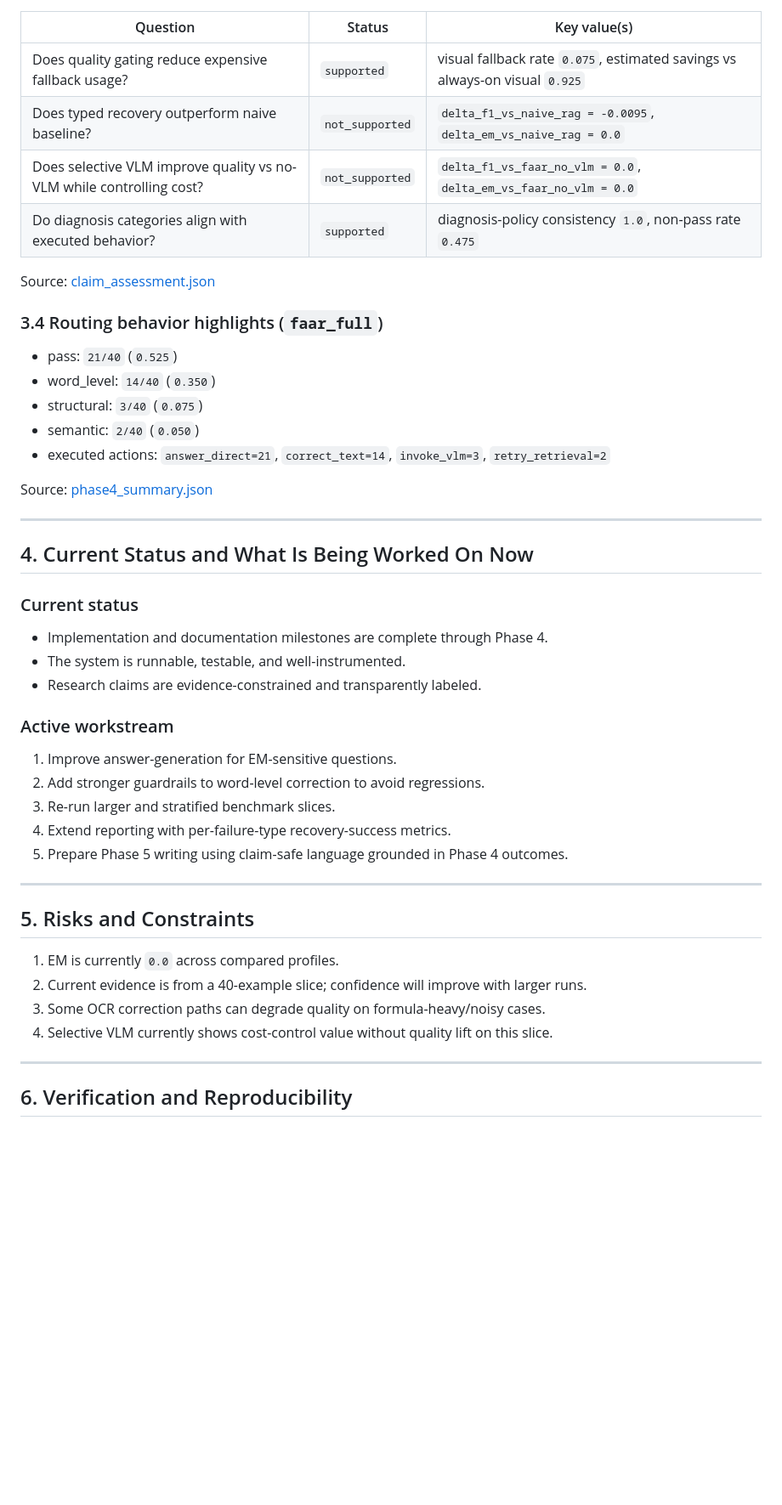
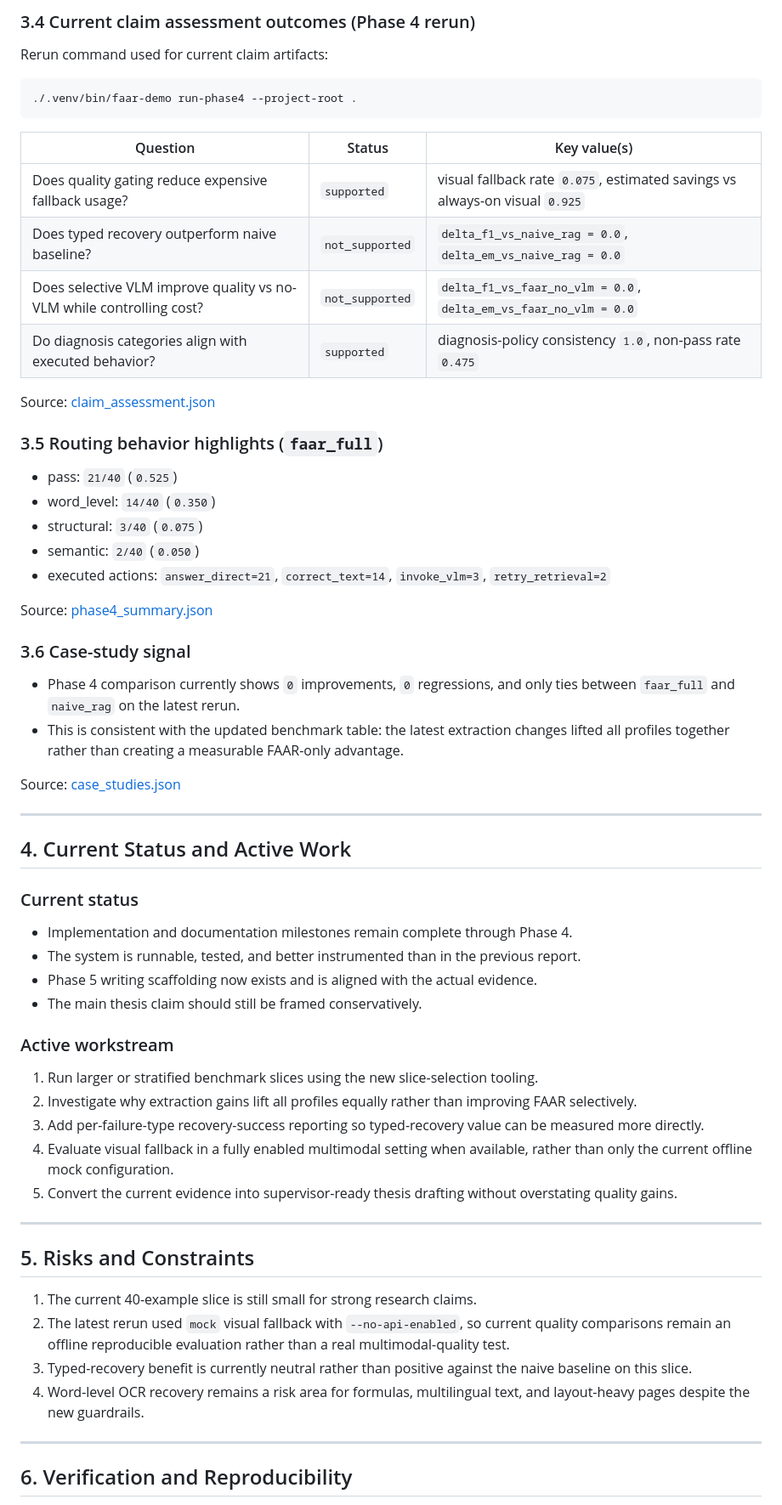
Before and after one commit to haseebraza715/FailSafeRAG, a Markdown page: docs/reports/supervisor_progress_report.md, the part around one of its changes. Shown at 85% size. GitHub-like rendering; blank space fills up the shorter version.

````diff
--- a/docs/reports/supervisor_progress_report.md
+++ b/docs/reports/supervisor_progress_report.md
@@ -85,14 +117,21 @@ Source: [metrics_summary.json](https://github.com/haseebraza715/failure-aware-oc
+### 3.4 Current claim assessment outcomes (Phase 4 rerun)
+
+Rerun command used for current claim artifacts:
+
+```bash
+./.venv/bin/faar-demo run-phase4 --project-root .
+```
 
 | Question | Status | Key value(s) |
 | --- | --- | --- |
 | Does quality gating reduce expensive fallback usage? | `supported` | visual fallback rate `0.075`, estimated savings vs always-on visual `0.925` |
-| Does typed recovery outperform naive baseline? | `not_supported` | `delta_f1_vs_naive_rag = -0.0095`, `delta_em_vs_naive_rag = 0.0` |
+| Does typed recovery outperform naive baseline? | `not_supported` | `delta_f1_vs_naive_rag = 0.0`, `delta_em_vs_naive_rag = 0.0` |
 | Does selective VLM improve quality vs no-VLM while controlling cost? | `not_supported` | `delta_f1_vs_faar_no_vlm = 0.0`, `delta_em_vs_faar_no_vlm = 0.0` |
 | Do diagnosis categories align with executed behavior? | `supported` | diagnosis-policy consistency `1.0`, non-pass rate `0.475` |
 
 Source: [claim_assessment.json](https://github.com/haseebraza715/failure-aware-ocr-rag/blob/main/artifacts/phase4/claim_assessment.json)
 
-### 3.4 Routing behavior highlights (`faar_full`)
+### 3.5 Routing behavior highlights (`faar_full`)
 
 - pass: `21/40` (`0.525`)
 - word_level: `14/40` (`0.350`)
@@ -102,32 +141,40 @@ Source: [claim_assessment.json](https://github.com/haseebraza715/failure-aware-o
 
 Source: [phase4_summary.json](https://github.com/haseebraza715/failure-aware-ocr-rag/blob/main/artifacts/phase4/phase4_summary.json)
 
+### 3.6 Case-study signal
+
+- Phase 4 comparison currently shows `0` improvements, `0` regressions, and only ties between `faar_full` and `naive_rag` on the latest rerun.
+- This is consistent with the updated benchmark table: the latest extraction changes lifted all profiles together rather than creating a measurable FAAR-only advantage.
+
+Source: [case_studies.json](https://github.com/haseebraza715/failure-aware-ocr-rag/blob/main/artifacts/phase4/case_studies.json)
+
 ---
 
-## 4. Current Status and What Is Being Worked On Now
+## 4. Current Status and Active Work
 
 ### Current status
 
-- Implementation and documentation milestones are complete through Phase 4.
-- The system is runnable, testable, and well-instrumented.
-- Research claims are evidence-constrained and transparently labeled.
+- Implementation and documentation milestones remain complete through Phase 4.
+- The system is runnable, tested, and better instrumented than in the previous report.
+- Phase 5 writing scaffolding now exists and is aligned with the actual evidence.
+- The main thesis claim should still be framed conservatively.
 
 ### Active workstream
 
-1. Improve answer-generation for EM-sensitive questions.
-2. Add stronger guardrails to word-level correction to avoid regressions.
-3. Re-run larger and stratified benchmark slices.
-4. Extend reporting with per-failure-type recovery-success metrics.
-5. Prepare Phase 5 writing using claim-safe language grounded in Phase 4 outcomes.
+1. Run larger or stratified benchmark slices using the new slice-selection tooling.
+2. Investigate why extraction gains lift all profiles equally rather than improving FAAR selectively.
+3. Add per-failure-type recovery-success reporting so typed-recovery value can be measured more directly.
+4. Evaluate visual fallback in a fully enabled multimodal setting when available, rather than only the current offline mock configuration.
+5. Convert the current evidence into supervisor-ready thesis drafting without overstating quality gains.
 
 ---
 
 ## 5. Risks and Constraints
 
-1. EM is currently `0.0` across compared profiles.
-2. Current evidence is from a 40-example slice; confidence will improve with larger runs.
-3. Some OCR correction paths can degrade quality on formula-heavy/noisy cases.
-4. Selective VLM currently shows cost-control value without quality lift on this slice.
+1. The current 40-example slice is still small for strong research claims.
+2. The latest rerun used `mock` visual fallback with `--no-api-enabled`, so current quality comparisons remain an offline reproducible evaluation rather than a real multimodal-quality test.
+3. Typed-recovery benefit is currently neutral rather than positive against the naive baseline on this slice.
+4. Word-level OCR recovery remains a risk area for formulas, multilingual text, and layout-heavy pages despite the new guardrails.
 
 ---
 
````
Also changed, not shown: other parts of docs/reports/supervisor_progress_report.md (+84 -34 lines).
